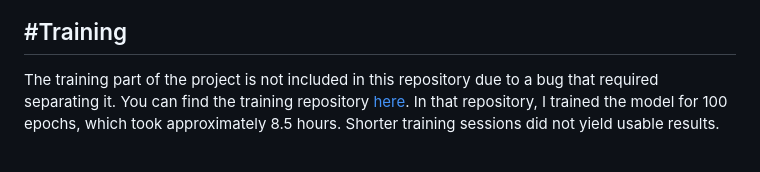
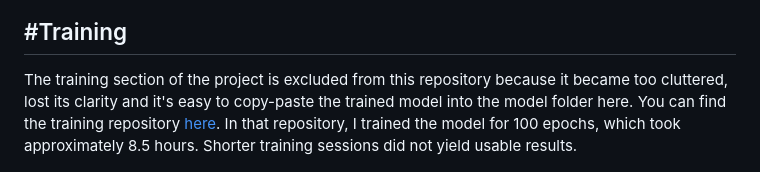
Before and after one commit to rankum26/licenseplate-recognition-kumarran26, a Markdown page: README.md, the part around the change. Drawn GitHub-style.

```diff
--- a/README.md
+++ b/README.md
@@ -27,7 +27,7 @@ For the annotation process, I used [CVAT](https://www.cvat.ai/). I uploaded all
 
 #Training
 ------------------
-The training part of the project is not included in this repository due to a bug that required separating it. You can find the training repository [here](https://github.com/rankum26/licenseplate-recognition-training-kumarran26). In that repository, I trained the model for 100 epochs, which took approximately 8.5 hours. Shorter training sessions did not yield usable results.
+The training section of the project is excluded from this repository because it became too cluttered, lost its clarity and it's easy to copy-paste the trained model into the model folder here. You can find the training repository [here](https://github.com/rankum26/licenseplate-recognition-training-kumarran26). In that repository, I trained the model for 100 epochs, which took approximately 8.5 hours. Shorter training sessions did not yield usable results.
 
 ![alt text](/README_pictures/image4.png)
 
```
